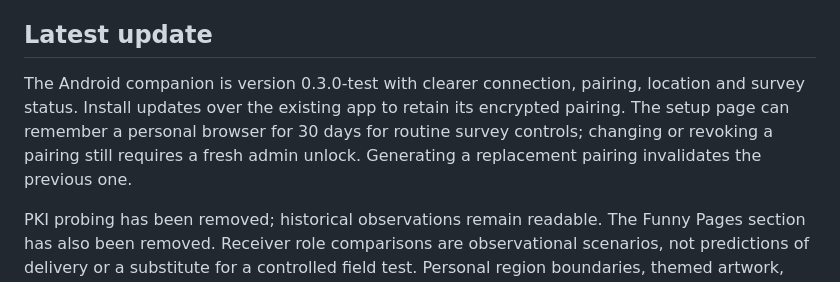
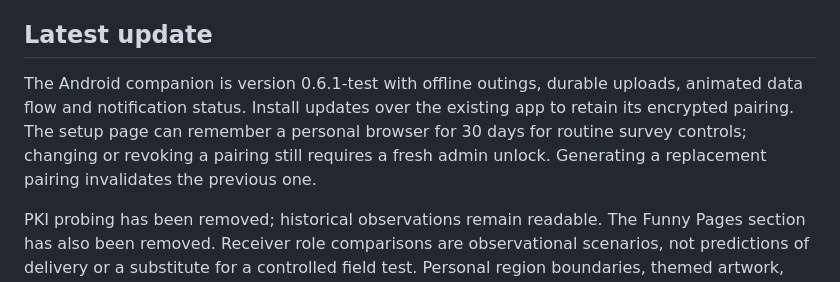
Before and after one commit to killerlime/meshcrap, a Markdown page: README.md, the part around the change. Rendered like a GitHub page.

Commit message:
Align release documentation with companion 0.6.1

```diff
--- a/README.md
+++ b/README.md
@@ -183,7 +183,7 @@ Original project code follows the repository's existing [Unlicense](LICENSE), ex
 
 ## Latest update
 
-The Android companion is version 0.3.0-test with clearer connection, pairing, location and survey status. Install updates over the existing app to retain its encrypted pairing. The setup page can remember a personal browser for 30 days for routine survey controls; changing or revoking a pairing still requires a fresh admin unlock. Generating a replacement pairing invalidates the previous one.
+The Android companion is version 0.6.1-test with offline outings, durable uploads, animated data flow and notification status. Install updates over the existing app to retain its encrypted pairing. The setup page can remember a personal browser for 30 days for routine survey controls; changing or revoking a pairing still requires a fresh admin unlock. Generating a replacement pairing invalidates the previous one.
 
 PKI probing has been removed; historical observations remain readable. The Funny Pages section has also been removed. Receiver role comparisons are observational scenarios, not predictions of delivery or a substitute for a controlled field test. Personal region boundaries, themed artwork, hardware overrides, network addresses and feed credentials are intentionally excluded; configure your own installation.
 
```
Also changed, not shown: android/README.md (+1 -1 lines).
